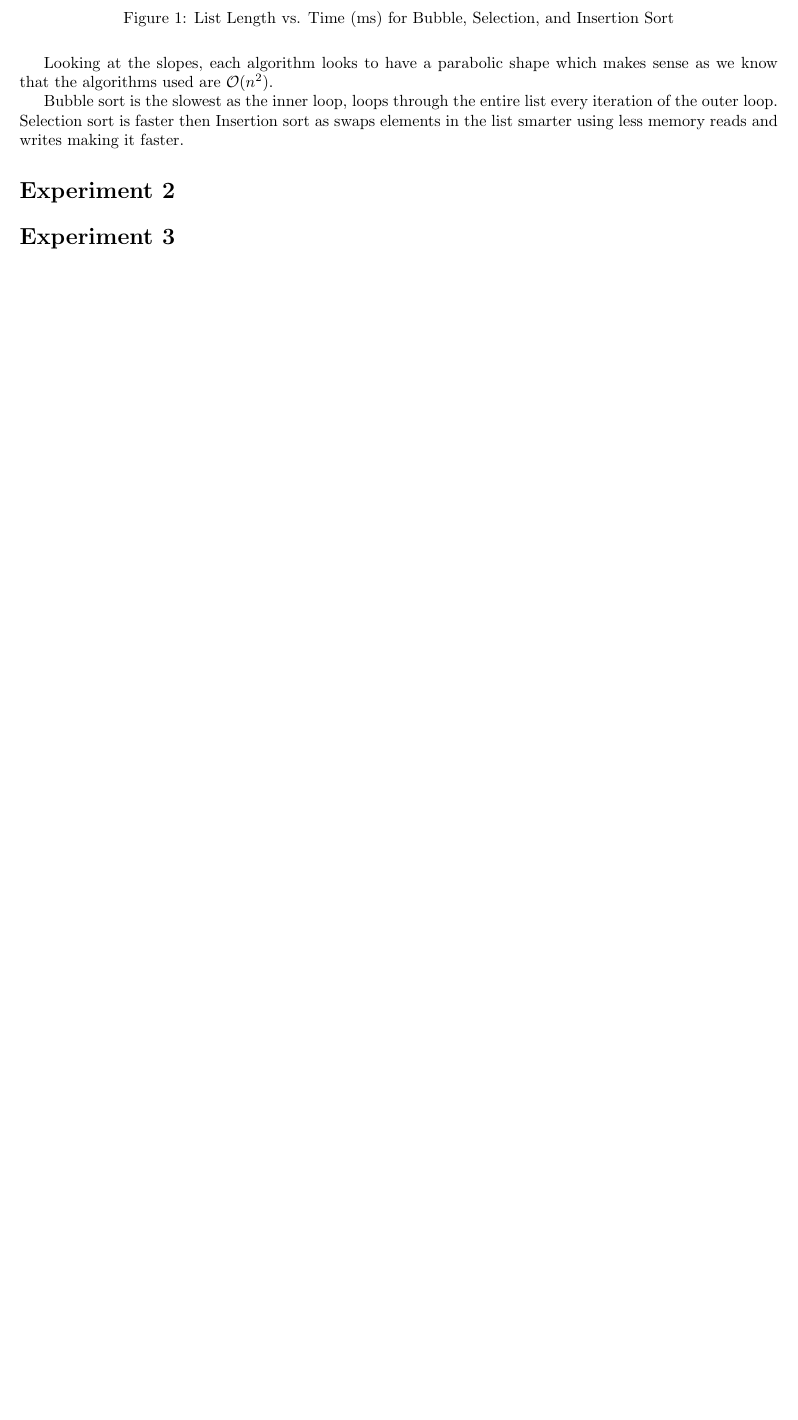
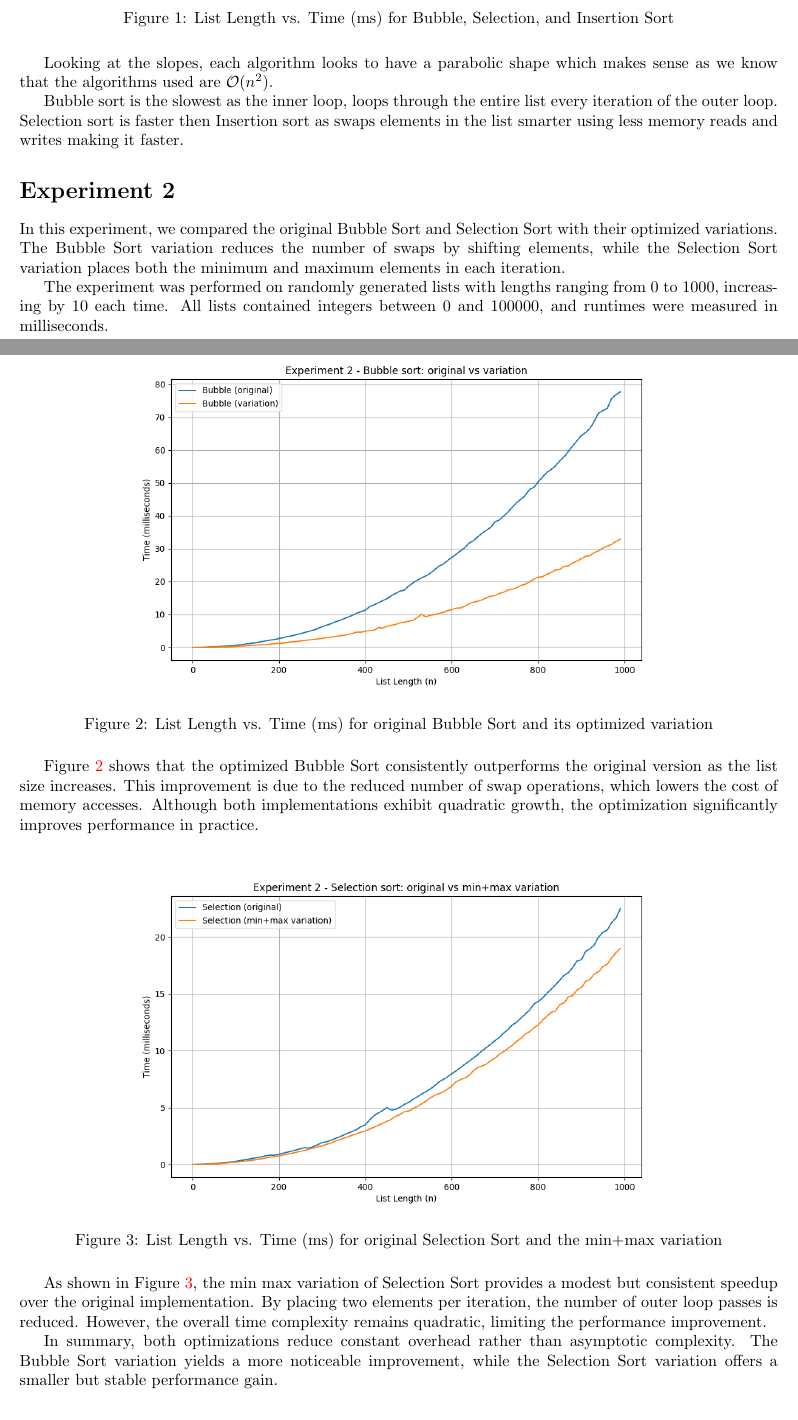
Before and after one commit to LucaMawyin/CS2XC3_Lab, a LaTeX document (lab_1/docs/group_64_lab_1_report.tex): part of page 2 of 6 before the commit and two parts of pages 2 and 3 of 7 after it, the two joined at a grey line, cut so that both start at the same text, the shorter picture padded with empty space. Compiled offline with pdfLaTeX.

Commit message:
Update Figure_2a & 2b, as well as exp_2 part in group_64 report

```diff
--- a/lab_1/docs/group_64_lab_1_report.tex
+++ b/lab_1/docs/group_64_lab_1_report.tex
@@ -168,6 +168,37 @@ Bubble sort is the slowest as the inner loop, loops through the entire list ever
 \stepcounter{section}
 \section*{Experiment \thesection}
 
+In this experiment, we compared the original Bubble Sort and Selection Sort with their optimized variations.
+The Bubble Sort variation reduces the number of swaps by shifting elements, while the Selection Sort variation places both the minimum and maximum elements in each iteration.
+
+The experiment was performed on randomly generated lists with lengths ranging from 0 to 1000, increasing by 10 each time.
+All lists contained integers between 0 and 100000, and runtimes were measured in milliseconds.
+
+\begin{figure}[H]
+    \centering
+    \includegraphics[width=0.8\textwidth]{figures/Figure_2a_bubble.png}
+    \caption{List Length vs. Time (ms) for original Bubble Sort and its optimized variation}
+    \label{fig:bubble_exp2}
+\end{figure}
+
+Figure~\ref{fig:bubble_exp2} shows that the optimized Bubble Sort consistently outperforms the original version as the list size increases.
+This improvement is due to the reduced number of swap operations, which lowers the cost of memory accesses.
+Although both implementations exhibit quadratic growth, the optimization significantly improves performance in practice.
+
+\begin{figure}[H]
+    \centering
+    \includegraphics[width=0.8\textwidth]{figures/Figure_2b_Selection.png}
+    \caption{List Length vs. Time (ms) for original Selection Sort and the min+max variation}
+    \label{fig:selection_exp2}
+\end{figure}
+
+As shown in Figure~\ref{fig:selection_exp2}, the min max variation of Selection Sort provides a modest but consistent speedup over the original implementation.
+By placing two elements per iteration, the number of outer loop passes is reduced.
+However, the overall time complexity remains quadratic, limiting the performance improvement.
+
+In summary, both optimizations reduce constant overhead rather than asymptotic complexity.
+The Bubble Sort variation yields a more noticeable improvement, while the Selection Sort variation offers a smaller but stable performance gain.
+
 % Experiment 3
 \stepcounter{section}
 \section*{Experiment \thesection}
```
Also changed, not shown: lab_1/docs/figures/Figure_2a_bubble.png (added), lab_1/docs/figures/Figure_2b_Selection.png (added), lab_1/docs/group_64_lab_1_report.pdf, 3 other files.
